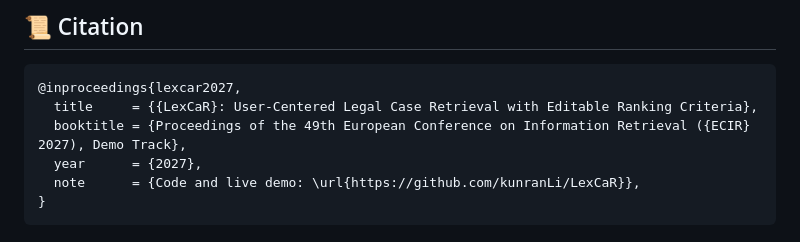
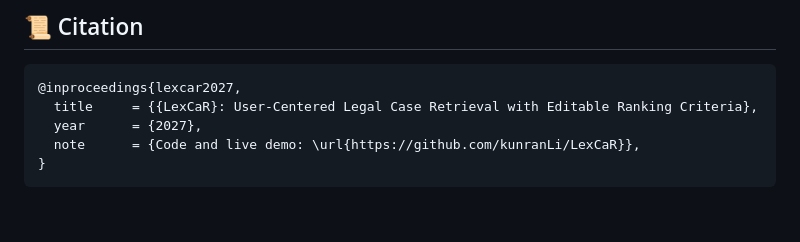
Before and after one commit to kunranLi/LexCaR, a Markdown page: README.md, the part around the change. Rendered like a GitHub page; blank space fills up the shorter version.

````diff
--- a/README.md
+++ b/README.md
@@ -210,7 +210,6 @@ Configuration lives in `.env` (from `.env.example`). MCP endpoints under `mcp/`
 ```bibtex
 @inproceedings{lexcar2027,
   title     = {{LexCaR}: User-Centered Legal Case Retrieval with Editable Ranking Criteria},
-  booktitle = {Proceedings of the 49th European Conference on Information Retrieval ({ECIR} 2027), Demo Track},
   year      = {2027},
   note      = {Code and live demo: \url{https://github.com/kunranLi/LexCaR}},
 }
````
